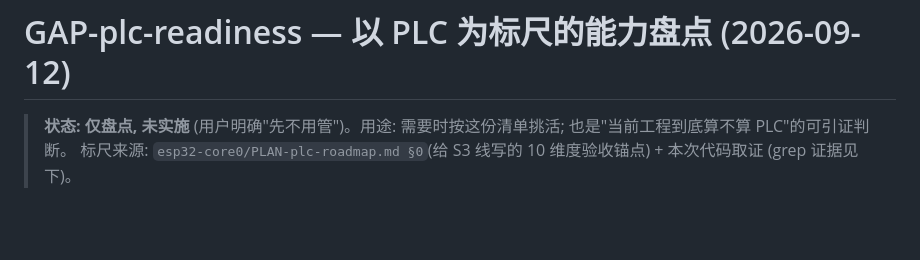
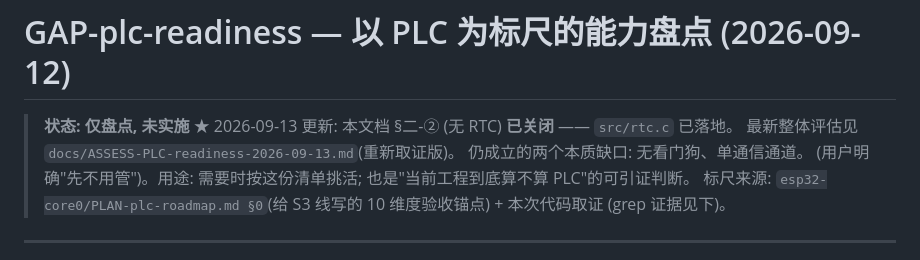
Before and after one commit to JimmyZ-zengmin/dcl-controller, a Markdown page: docs/GAP-plc-readiness.md, the part around the change. GitHub-like rendering; blank space fills up the shorter version.

Commit message:
docs: 以PLC为标尺的整体评估(重新取证版) —— 10维度盘点+3本质缺口+三件事优先级; 并给旧GAP文档加过时提示

```diff
--- a/docs/GAP-plc-readiness.md
+++ b/docs/GAP-plc-readiness.md
@@ -1,6 +1,10 @@
 # GAP-plc-readiness — 以 PLC 为标尺的能力盘点 (2026-09-12)
 
-> **状态: 仅盘点, 未实施** (用户明确"先不用管")。用途: 需要时按这份清单挑活;
+> **状态: 仅盘点, 未实施**
+> ★ 2026-09-13 更新: 本文档 §二-② (无 RTC) **已关闭** —— `src/rtc.c` 已落地。
+>   最新整体评估见 `docs/ASSESS-PLC-readiness-2026-09-13.md`(重新取证版)。
+>   仍成立的两个本质缺口: 无看门狗、单通信通道。
+ (用户明确"先不用管")。用途: 需要时按这份清单挑活;
 > 也是"当前工程到底算不算 PLC"的可引证判断。
 > 标尺来源: `esp32-core0/PLAN-plc-roadmap.md §0`(给 S3 线写的 10 维度验收锚点) +
 > 本次代码取证 (grep 证据见下)。
```
Also changed, not shown: docs/ASSESS-PLC-readiness-2026-09-13.md (added, +120 -0 lines).
